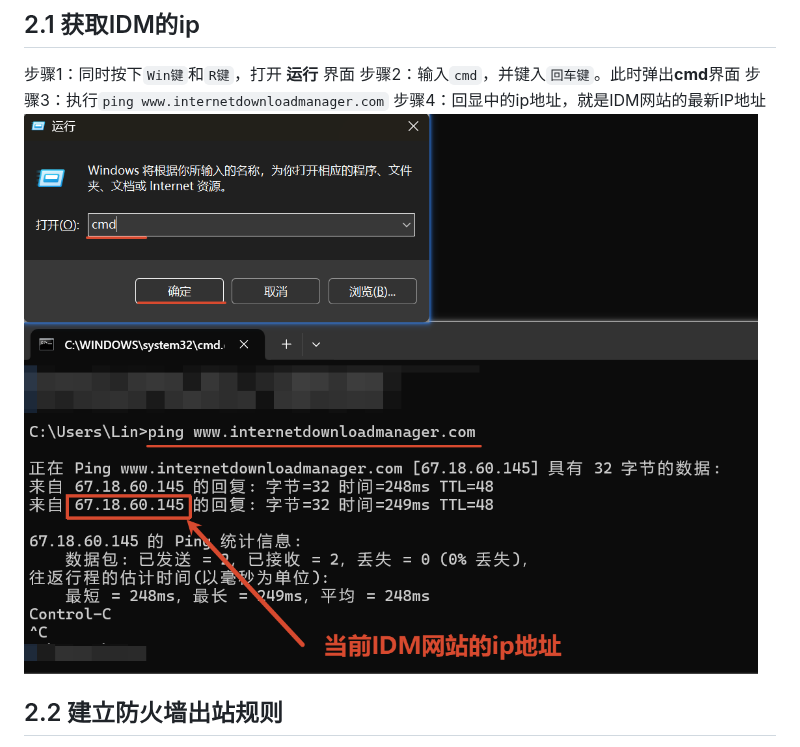
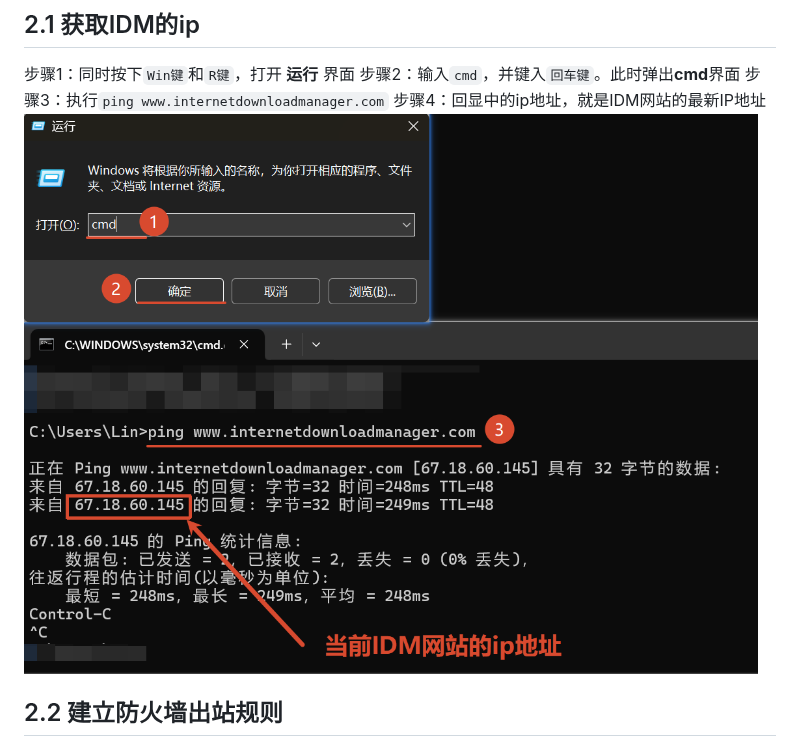
Before and after one commit to Dawn-1127/Dawn_vault, a Markdown page: Guide/IDM.md, the part around the change. Drawn GitHub-style; pictures changed too: Guide/assets/IDM/file-20261012194121872.png (deleted), Guide/assets/IDM/file-20261012194726885.png (added).

Commit message:
vault backup: 2026-10-12 19:48:39

```diff
--- a/Guide/IDM.md
+++ b/Guide/IDM.md
@@ -10,7 +10,7 @@ IDM_6.4x_Crack
 步骤2：输入`cmd`，并键入`回车键`。此时弹出**cmd**界面
 步骤3：执行`ping www.internetdownloadmanager.com`
 步骤4：回显中的ip地址，就是IDM网站的最新IP地址
-![](./assets/IDM/file-20261012194121872.png)
+![](./assets/IDM/file-20261012194726885.png)
 ## 2.2 建立防火墙出站规则
 步骤1：同时按下`Win键`和`S键`，输入`控制面板`，来打开`控制面板`
 步骤2：在**控制面板**界面，点击`Windows Defender 防火墙`
```
